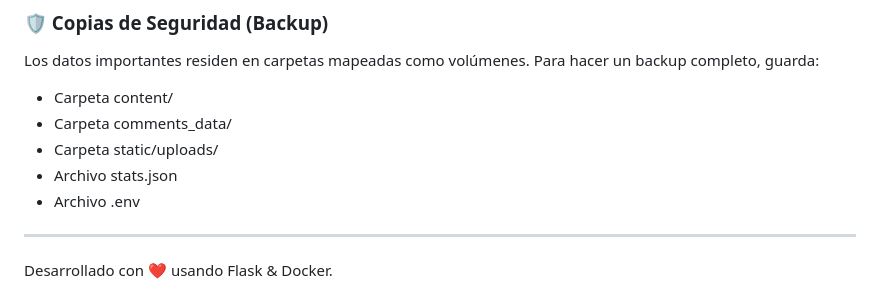
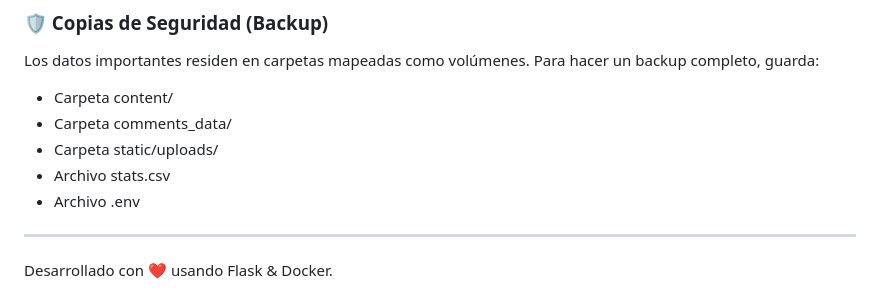
Before and after one commit to neoranger/neocms, a Markdown page: README.md, the part around the change. Rendered like a GitHub page.

```diff
--- a/README.md
+++ b/README.md
@@ -104,7 +104,7 @@ Los datos importantes residen en carpetas mapeadas como volúmenes. Para hacer u
 - Carpeta content/
 - Carpeta comments_data/
 - Carpeta static/uploads/
-- Archivo stats.json
+- Archivo stats.csv
 - Archivo .env
 
 ---
```
